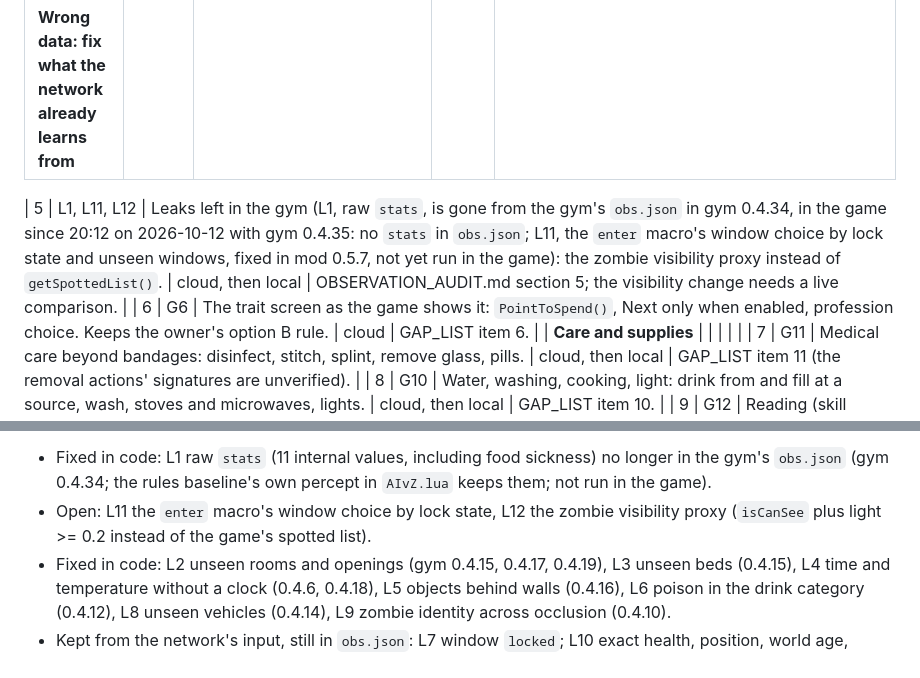
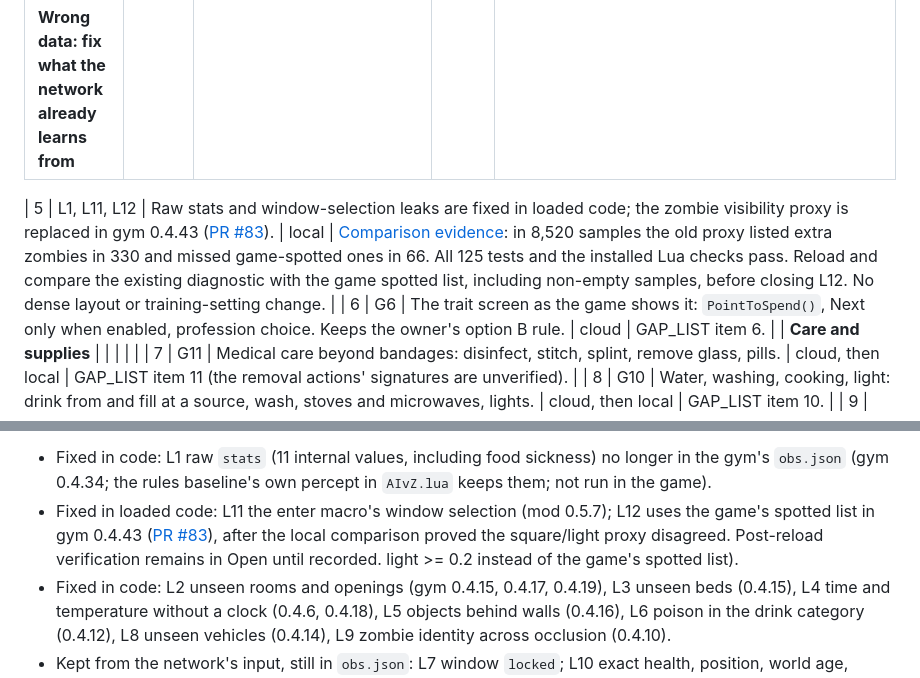
Before and after one commit to LimtlessLtd/AI-v-Z, a Markdown page: docs/BACKLOG.md, 2 parts joined by grey strips. Rendered like a GitHub page.

Commit message:
Record the spotted-list fix and required live comparison

```diff
--- a/docs/BACKLOG.md
+++ b/docs/BACKLOG.md
@@ -48,7 +48,7 @@ Agents leave these alone until the owner decides; then the item moves into the l
 | 3 | N2, N6 | Survival and wound care after the recent changes. | local | **21:31 audit:** [report](BACKLOG_CHECK_2026-10-12.md): random median 1.355 hours (256 deaths); all net 1.51 (532); current reward-4 cohort 6.25 (nine), zero kills. Only two bandage picks in 135 bleeding decisions offering one since 20:55; no completed bandage in that current interval. **Comparison blocker:** the current cohort is small and includes a seated stall; collect a larger natural-play cohort before attributing survival gains to learning. Bandaging remains rare; keep the owner's reward/algorithm unchanged. |
 | **Wrong data: fix what the network already learns from** | | | | |
 
-| 5 | L1, L11, L12 | Leaks left in the gym (L1, raw `stats`, is gone from the gym's `obs.json` in gym 0.4.34, in the game since 20:12 on 2026-10-12 with gym 0.4.35: no `stats` in `obs.json`; L11, the `enter` macro's window choice by lock state and unseen windows, fixed in mod 0.5.7, not yet run in the game): the zombie visibility proxy instead of `getSpottedList()`. | cloud, then local | OBSERVATION_AUDIT.md section 5; the visibility change needs a live comparison. |
+| 5 | L1, L11, L12 | Raw stats and window-selection leaks are fixed in loaded code; the zombie visibility proxy is replaced in gym 0.4.43 ([PR #83](https://github.com/LimtlessLtd/AI-v-Z/pull/83)). | local | [Comparison evidence](BACKLOG_CHECK_2026-10-12.md): in 8,520 samples the old proxy listed extra zombies in 330 and missed game-spotted ones in 66. All 125 tests and the installed Lua checks pass. Reload and compare the existing diagnostic with the game spotted list, including non-empty samples, before closing L12. No dense layout or training-setting change. |
 | 6 | G6 | The trait screen as the game shows it: `PointToSpend()`, Next only when enabled, profession choice. Keeps the owner's option B rule. | cloud | GAP_LIST item 6. |
 | **Care and supplies** | | | | |
 | 7 | G11 | Medical care beyond bandages: disinfect, stitch, splint, remove glass, pills. | cloud, then local | GAP_LIST item 11 (the removal actions' signatures are unverified). |
@@ -524,7 +524,7 @@ game (item N5):
 
 * Fixed in code: L1 raw `stats` (11 internal values, including food sickness) no longer in the gym's `obs.json`
   (gym 0.4.34; the rules baseline's own percept in `AIvZ.lua` keeps them; not run in the game).
-* Open: L11 the `enter` macro's window choice by lock state, L12 the zombie visibility proxy (`isCanSee` plus
+* Fixed in loaded code: L11 the enter macro's window selection (mod 0.5.7); L12 uses the game's spotted list in gym 0.4.43 ([PR #83](https://github.com/LimtlessLtd/AI-v-Z/pull/83)), after the local comparison proved the square/light proxy disagreed. Post-reload verification remains in Open until recorded.
   light >= 0.2 instead of the game's spotted list).
 * Fixed in code: L2 unseen rooms and openings (gym 0.4.15, 0.4.17, 0.4.19), L3 unseen beds (0.4.15),
   L4 time and temperature without a clock (0.4.6, 0.4.18), L5 objects behind walls (0.4.16), L6 poison in the
```
Also changed, not shown: docs/OBSERVATION_AUDIT.md (+1 -1 lines).
